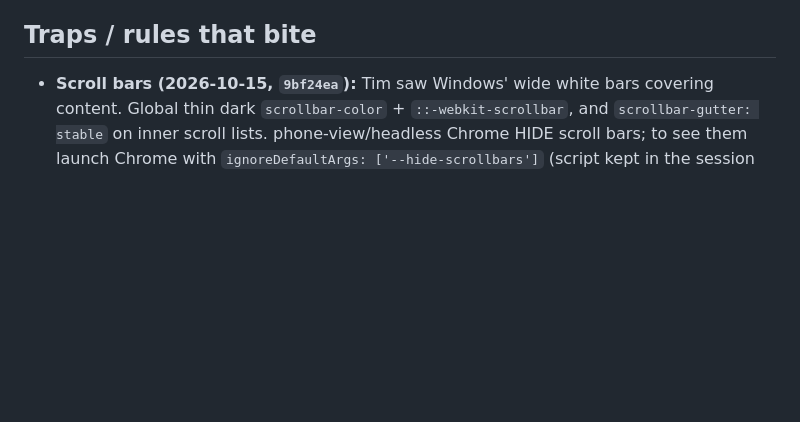
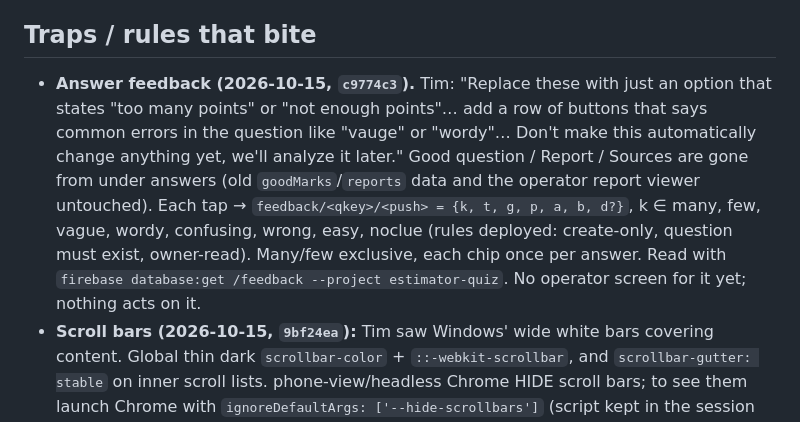
Before and after one commit to TimothyHadfield/Estimator_Quiz, a Markdown page: progress.md, the part around the change. Rendered like a GitHub page; blank space fills up the shorter version.

Commit message:
Handoff: answer feedback
Co-Authored-By: Claude Opus 5.5 (1M context) <noreply@anthropic.com>

```diff
--- a/progress.md
+++ b/progress.md
@@ -70,6 +70,7 @@ _Last updated 2026-10-15 evening (stats feature live `190e5ad`: Records You view
 - Global `~/.claude/CLAUDE.md` rules apply (commit and push each finished change, $0, verify at 390px and laptop, never touch live user data without his go).
 
 ## Traps / rules that bite
+- **Answer feedback (2026-10-15, `c9774c3`).** Tim: "Replace these with just an option that states "too many points" or "not enough points"… add a row of buttons that says common errors in the question like "vauge" or "wordy"… Don't make this automatically change anything yet, we'll analyze it later." Good question / Report / Sources are gone from under answers (old `goodMarks`/`reports` data and the operator report viewer untouched). Each tap → `feedback/<qkey>/<push> = {k, t, g, p, a, b, d?}`, k ∈ many, few, vague, wordy, confusing, wrong, easy, noclue (rules deployed: create-only, question must exist, owner-read). Many/few exclusive, each chip once per answer. Read with `firebase database:get /feedback --project estimator-quiz`. No operator screen for it yet; nothing acts on it.
 - **Scroll bars (2026-10-15, `9bf24ea`):** Tim saw Windows' wide white bars covering content. Global thin dark `scrollbar-color` + `::-webkit-scrollbar`, and `scrollbar-gutter: stable` on inner scroll lists. phone-view/headless Chrome HIDE scroll bars; to see them launch Chrome with `ignoreDefaultArgs: ['--hide-scrollbars']` (script kept in the session scratchpad as `sb.mjs`). Local port 8765 was taken over by another session's Python server mid-session; check the page title isn't "Error response" before trusting a screenshot.
 - **Parent folder is a different repo with the same remote.** `Code Projects/` is its own git repo whose `origin` is also Estimator_Quiz (old state, 3 commits behind, guard blocks commits there). Always run git from inside this project folder and check `git rev-parse --show-toplevel` ends in `Learning & Quizzes/Estimator_Quiz`.
 - **The app lives one folder down**: `Estimator_Quiz/index.html`, so the live URL has the name twice. The repo-root `index.html` (added 2026-10-10) only forwards the short address to the app; don't move the app (the live link and README point at the nested path).
```
